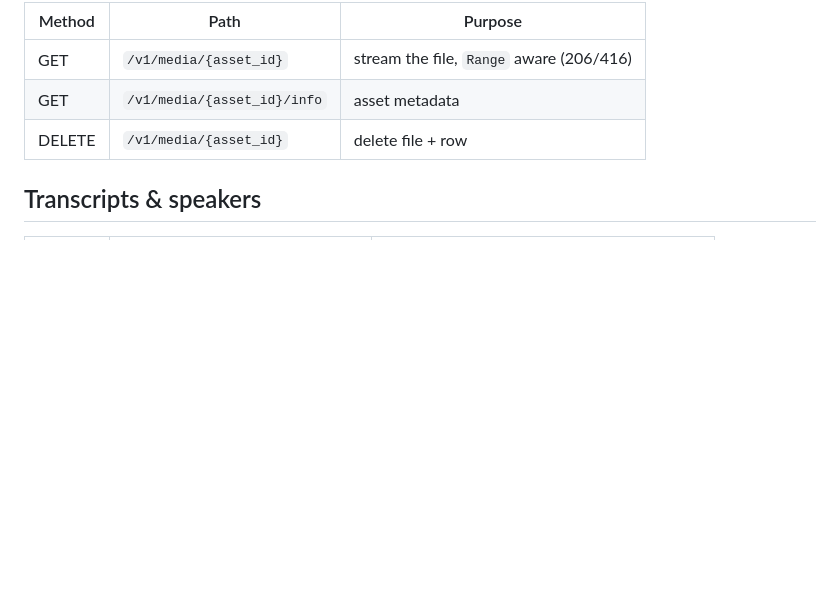
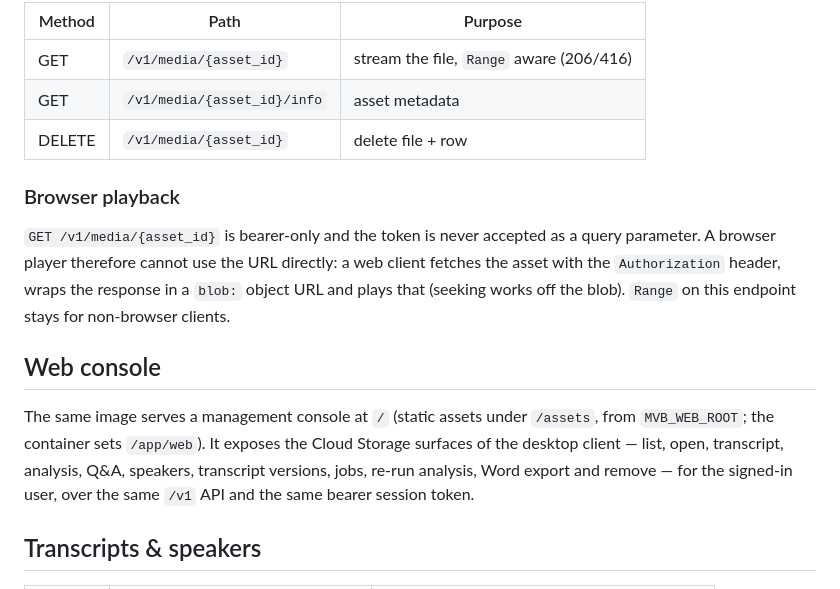
Before and after one commit to sechmachine727/MeetVault, a Markdown page: backend/docs/API.md, the part around the change. Rendered like a GitHub page; blank space fills up the shorter version.

Commit message:
docs(api): browser media playback rule (blob, never a token query param)

```diff
--- a/backend/docs/API.md
+++ b/backend/docs/API.md
@@ -54,6 +54,21 @@ and `latest_job_state` (`queued|running|succeeded|failed|cancelled`); `/status`
 | GET | `/v1/media/{asset_id}/info` | asset metadata |
 | DELETE | `/v1/media/{asset_id}` | delete file + row |
 
+### Browser playback
+
+`GET /v1/media/{asset_id}` is bearer-only and the token is never accepted as a query parameter.
+A browser player therefore cannot use the URL directly: a web client fetches the asset with the
+`Authorization` header, wraps the response in a `blob:` object URL and plays that (seeking works
+off the blob). `Range` on this endpoint stays for non-browser clients.
+
+## Web console
+
+The same image serves a management console at `/` (static assets under `/assets`, from
+`MVB_WEB_ROOT`; the container sets `/app/web`). It exposes the Cloud Storage surfaces of the
+desktop client — list, open, transcript, analysis, Q&A, speakers, transcript versions, jobs,
+re-run analysis, Word export and remove — for the signed-in user, over the same `/v1` API and the
+same bearer session token.
+
 ## Transcripts & speakers
 
 | Method | Path | Purpose |
```
